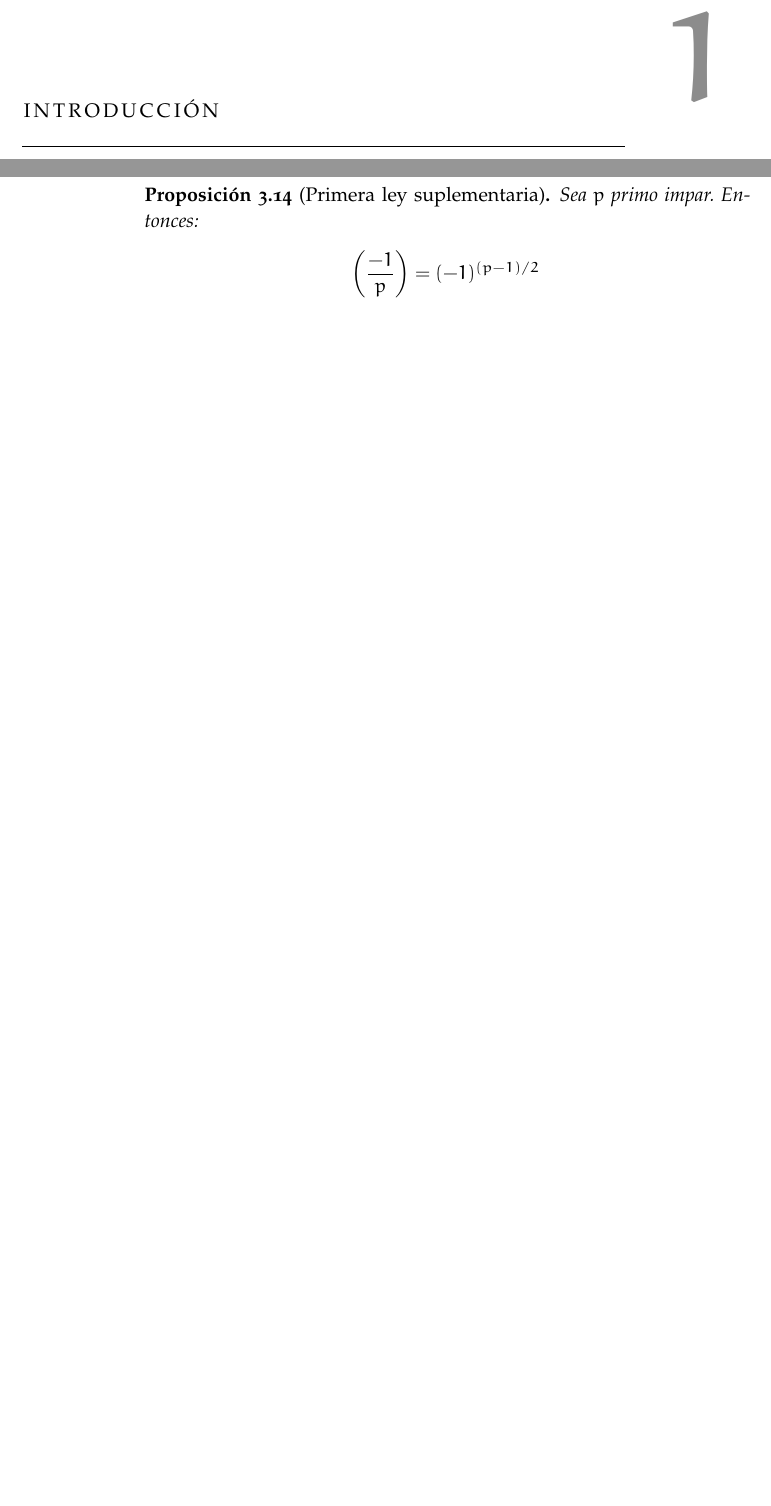
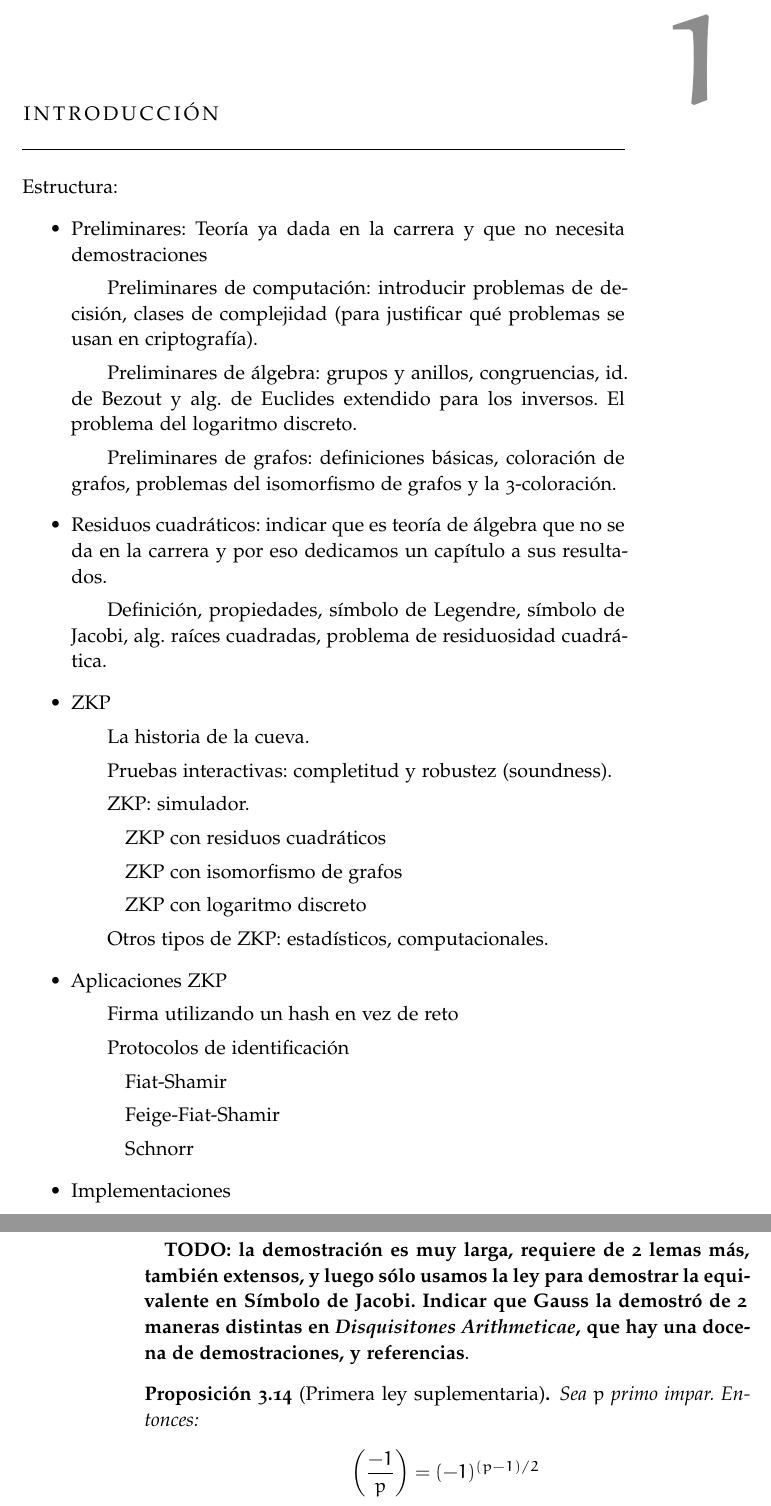
Before and after one commit to jlcs-es/implementacionesTFGmates, a LaTeX thesis (Doc/ClassicThesis.tex, which reads Doc/Chapters/Introduccion.tex, Doc/Chapters/QR.tex): two parts of pages 7 and 26 of 59, joined at a grey line, cut so that both start at the same text, the shorter picture padded with empty space. Compiled offline with pdfLaTeX; a missing font is replaced by an installed copy or a similar font.

Commit message:
TODO en negrita

```diff
--- a/Doc/Chapters/Introduccion.tex
+++ b/Doc/Chapters/Introduccion.tex
@@ -1,3 +1,33 @@
 %************************************************
 \chapter{Introducción}\label{ch:introduction}
 %************************************************
+
+Estructura:
+\begin{itemize}
+	\item Preliminares: Teoría ya dada en la carrera y que no necesita demostraciones
+		\subitem Preliminares de computación: introducir problemas de decisión, clases de complejidad (para justificar qué problemas se usan en criptografía).
+		\subitem Preliminares de álgebra: grupos y anillos, congruencias, id. de Bezout y alg. de Euclides extendido para los inversos. El problema del logaritmo discreto.
+		\subitem Preliminares de grafos: definiciones básicas, coloración de grafos, problemas del isomorfismo de grafos y la 3-coloración.
+
+	\item Residuos cuadráticos: indicar que es teoría de álgebra que no se da en la carrera y por eso dedicamos un capítulo a sus resultados.
+		\subitem Definición, propiedades, símbolo de Legendre, símbolo de Jacobi, alg. raíces cuadradas, problema de residuosidad cuadrática.
+
+	\item ZKP
+		\subitem La historia de la cueva.
+		\subitem Pruebas interactivas: completitud y robustez (soundness).
+		\subitem ZKP: simulador.
+			\subsubitem ZKP con residuos cuadráticos
+			\subsubitem ZKP con isomorfismo de grafos
+			\subsubitem ZKP con logaritmo discreto
+		\subitem Otros tipos de ZKP: estadísticos, computacionales.
+
+	\item Aplicaciones ZKP
+		\subitem Firma utilizando un hash en vez de reto
+		\subitem Protocolos de identificación
+			\subsubitem Fiat-Shamir
+			\subsubitem Feige-Fiat-Shamir
+			\subsubitem Schnorr
+
+
+	\item Implementaciones
+\end{itemize}
--- a/Doc/Chapters/QR.tex
+++ b/Doc/Chapters/QR.tex
@@ -248,7 +248,9 @@ Veamos ahora algunas propiedades del símbolo de Legendre:
 
 \end{theorem}
 
+\textbf{TODO: la demostración es muy larga, requiere de 2 lemas más, también extensos, y luego sólo usamos la ley para demostrar la equivalente en Símbolo de Jacobi. Indicar que Gauss la demostró de 2 maneras distintas en \textit{Disquisitones Arithmeticae}, que hay una docena de demostraciones, y referencias}.
 
+% http://www.famaf.unc.edu.ar/series/pdf/pdfCMat/CMat31-3.pdf
 
 \begin{proposition}[Primera ley suplementaria]
 	Sea $p$ primo impar. Entonces:
```
Also changed, not shown: Doc/Chapters/Aplicaciones.tex (+3 -6 lines), Doc/Chapters/Implementaciones.tex (+1 -1 lines), Doc/Chapters/Preliminares.tex (+4 -4 lines), Doc/Chapters/ZKP.tex (+6 -6 lines), Doc/ClassicThesis.pdf, Doc/Chapters/QR.tex (10 more changed lines).
